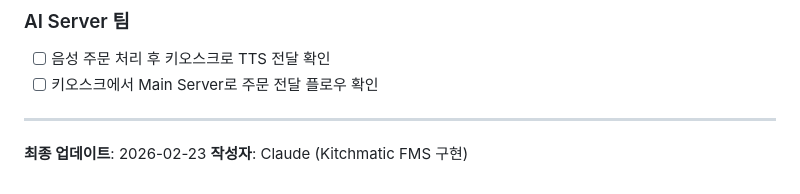
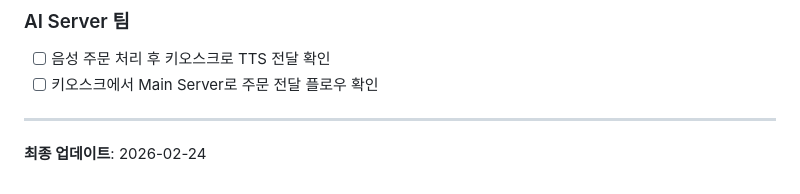
Before and after one commit to addinedu-roscamp-8th/roscamp-repo-1, a Markdown page: TODO.md, the part around one of its changes. Drawn GitHub-style.

```diff
--- a/TODO.md
+++ b/TODO.md
@@ -396,5 +417,4 @@ USE_MOCK=false python main.py
 
 ---
 
-**최종 업데이트**: 2026-02-23
-**작성자**: Claude (Kitchmatic FMS 구현)
+**최종 업데이트**: 2026-02-24
```
Also changed, not shown: other parts of TODO.md (+37 -16 lines), README.md (+29 -6 lines).
